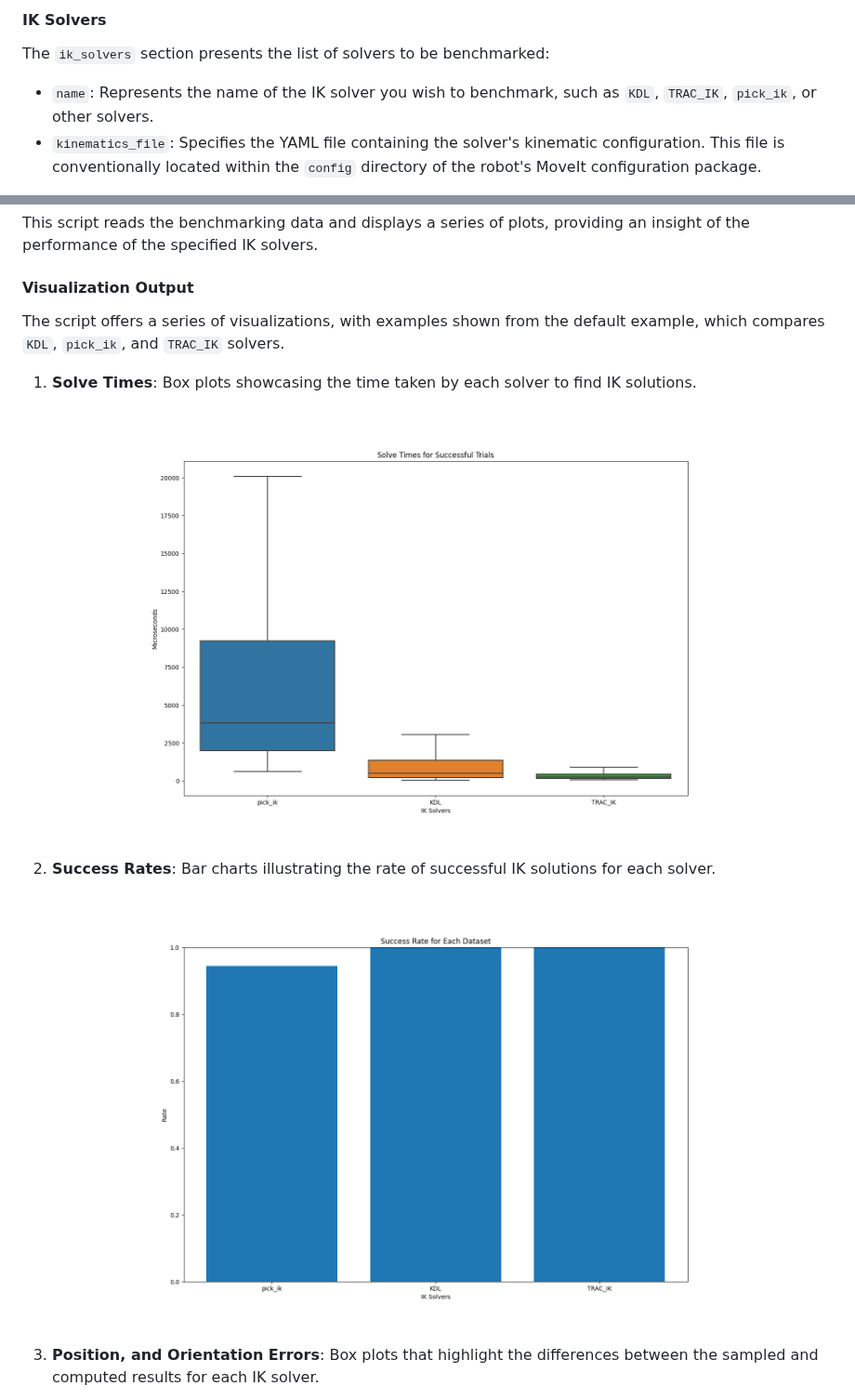
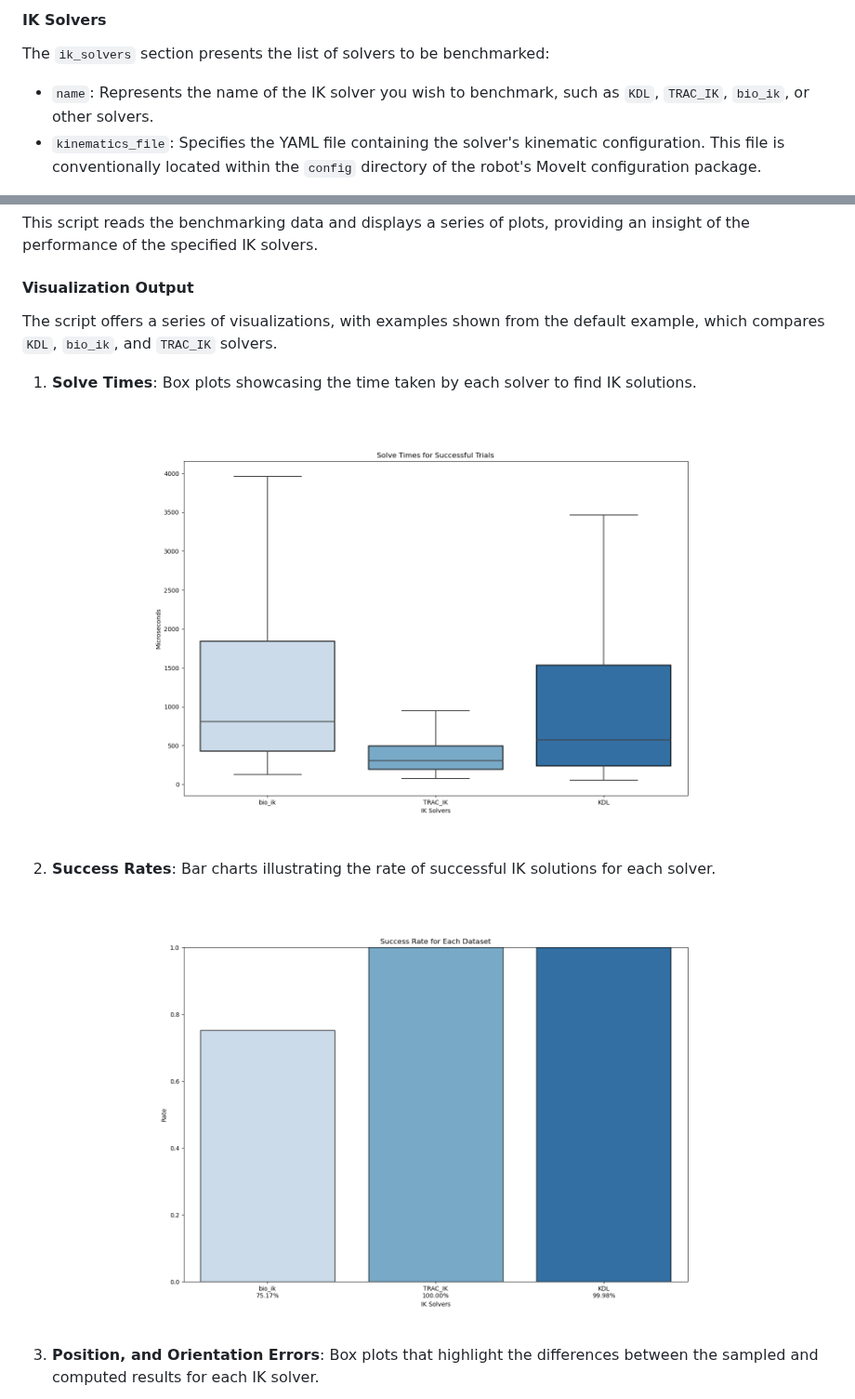
Before and after one commit to PickNikRobotics/ik_benchmarking, a Markdown page: README.md, 2 parts joined by grey strips. Shown at 93% size. Rendered like a GitHub page; pictures changed too: figures/solve_times.png (added), figures/success_rates.png (added).

```diff
--- a/README.md
+++ b/README.md
@@ -115,7 +112,7 @@ For instance, setting it to `10000` means that each IK solver will be tested 10,
 The `ik_solvers` section presents the list of solvers to be benchmarked:
 
 - `name`: Represents the name of the IK solver you wish to benchmark,
-such as `KDL`, `TRAC_IK`, `pick_ik`, or other solvers.
+such as `KDL`, `TRAC_IK`, `bio_ik`, or other solvers.
 - `kinematics_file`: Specifies the YAML file containing the solver's kinematic configuration.
 This file is conventionally located within the `config` directory of the robot's MoveIt configuration package.
 
@@ -229,19 +226,19 @@ This script reads the benchmarking data and displays a series of plots, providin
 
 #### Visualization Output
 
-The script offers a series of visualizations, with examples shown from the default example, which compares `KDL`, `pick_ik`, and `TRAC_IK` solvers.
+The script offers a series of visualizations, with examples shown from the default example, which compares `KDL`, `bio_ik`, and `TRAC_IK` solvers.
 
 1. **Solve Times**: Box plots showcasing the time taken by each solver to find IK solutions.
 
 <p align="center">
-  <img src="figures/box_plot_solve_time.png" width="700"/>
+  <img src="figures/solve_times.png" width="700"/>
 </p>
 
 
 2. **Success Rates**: Bar charts illustrating the rate of successful IK solutions for each solver.
 
 <p align="center">
-  <img src="figures/bar_plot_success_rate.png" width="700"/>
+  <img src="figures/success_rates.png" width="700"/>
 </p>
 
 3. **Position, and Orientation Errors**: Box plots that highlight the differences between the sampled and computed results for each IK solver.
```
Also changed, not shown: other parts of README.md (+17 -20 lines), figures/orientation_error.png (added), figures/position_error.png (added), 9 other files.
